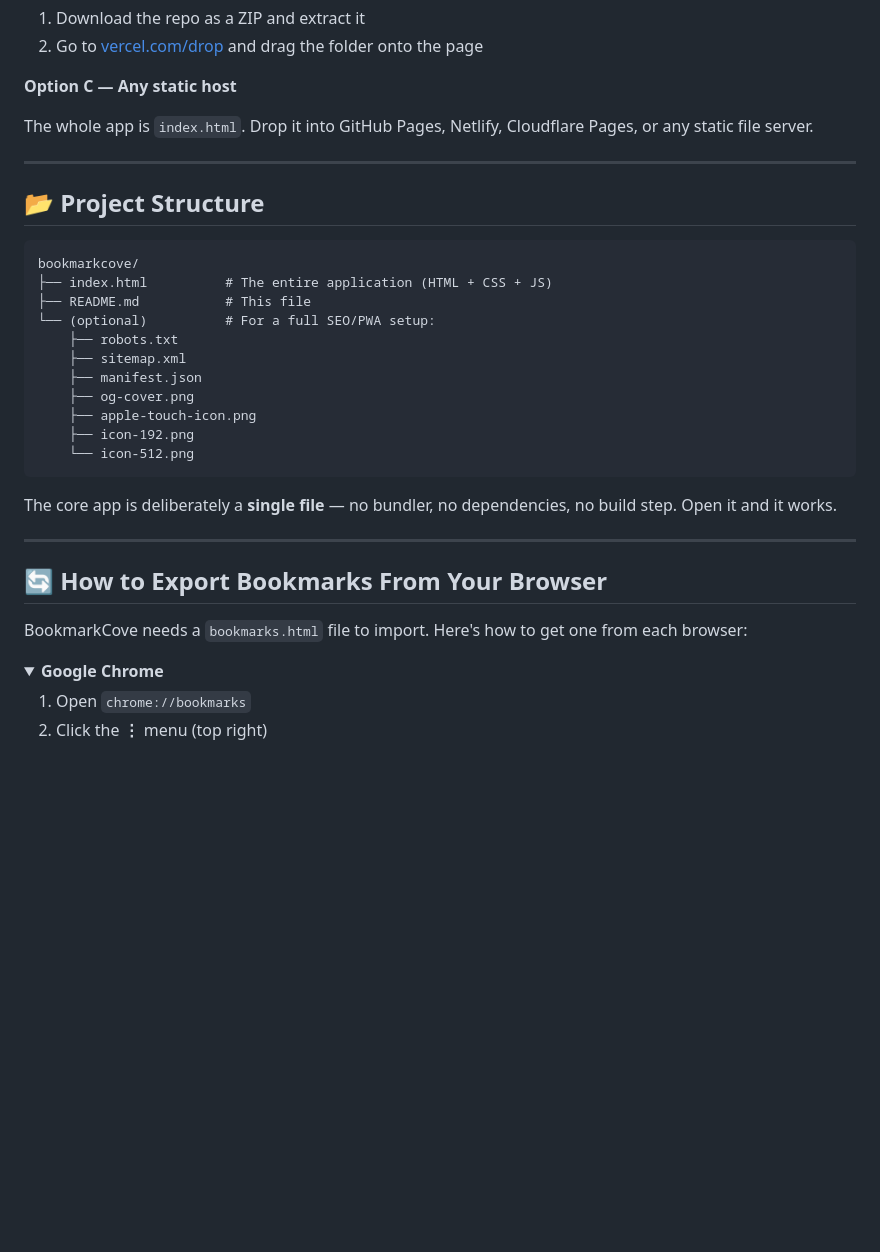
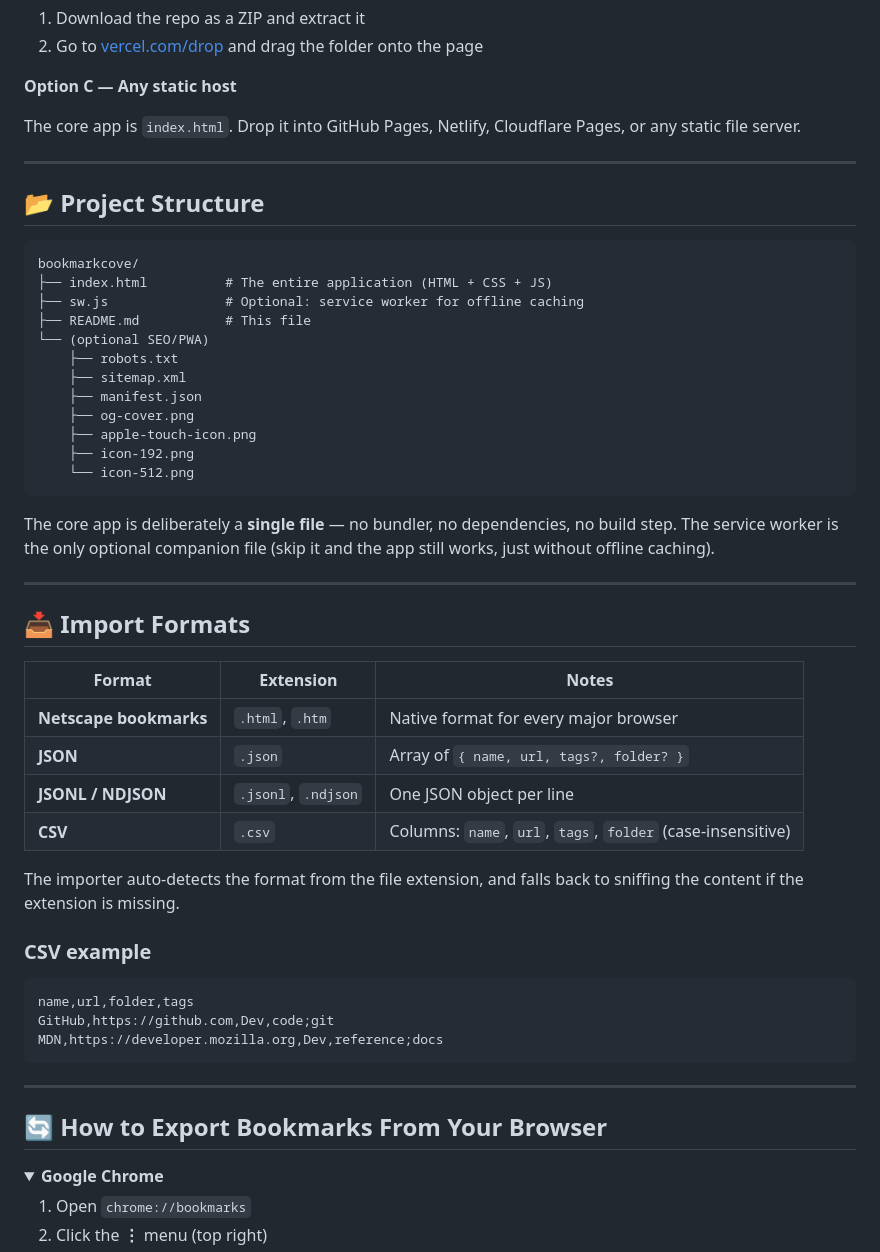
Before and after one commit to aanneion/BookmarkCove, a Markdown page: README.md, the part around one of its changes. GitHub-like rendering; folded sections open; blank space fills up the shorter version.

````diff
--- a/README.md
+++ b/README.md
@@ -92,7 +103,7 @@ npx serve .
 
 **Option C — Any static host**
 
-The whole app is `index.html`. Drop it into GitHub Pages, Netlify, Cloudflare Pages, or any static file server.
+The core app is `index.html`. Drop it into GitHub Pages, Netlify, Cloudflare Pages, or any static file server.
 
 ---
 
@@ -101,8 +112,9 @@ The whole app is `index.html`. Drop it into GitHub Pages, Netlify, Cloudflare Pa
 ```
 bookmarkcove/
 ├── index.html          # The entire application (HTML + CSS + JS)
+├── sw.js               # Optional: service worker for offline caching
 ├── README.md           # This file
-└── (optional)          # For a full SEO/PWA setup:
+└── (optional SEO/PWA)
     ├── robots.txt
     ├── sitemap.xml
     ├── manifest.json
@@ -112,13 +124,32 @@ bookmarkcove/
     └── icon-512.png
 ```
 
-The core app is deliberately a **single file** — no bundler, no dependencies, no build step. Open it and it works.
+The core app is deliberately a **single file** — no bundler, no dependencies, no build step. The service worker is the only optional companion file (skip it and the app still works, just without offline caching).
+
+---
+
+## 📥 Import Formats
+
+| Format | Extension | Notes |
+|---|---|---|
+| **Netscape bookmarks** | `.html`, `.htm` | Native format for every major browser |
+| **JSON** | `.json` | Array of `{ name, url, tags?, folder? }` |
+| **JSONL / NDJSON** | `.jsonl`, `.ndjson` | One JSON object per line |
+| **CSV** | `.csv` | Columns: `name`, `url`, `tags`, `folder` (case-insensitive) |
+
+The importer auto-detects the format from the file extension, and falls back to sniffing the content if the extension is missing.
+
+### CSV example
+
+```csv
+name,url,folder,tags
+GitHub,https://github.com,Dev,code;git
+MDN,https://developer.mozilla.org,Dev,reference;docs
+```
 
 ---
 
 ## 🔄 How to Export Bookmarks From Your Browser
-
-BookmarkCove needs a `bookmarks.html` file to import. Here's how to get one from each browser:
 
 <details>
 <summary><b>Google Chrome</b></summary>
````
Also changed, not shown: other parts of README.md (+50 -35 lines).
